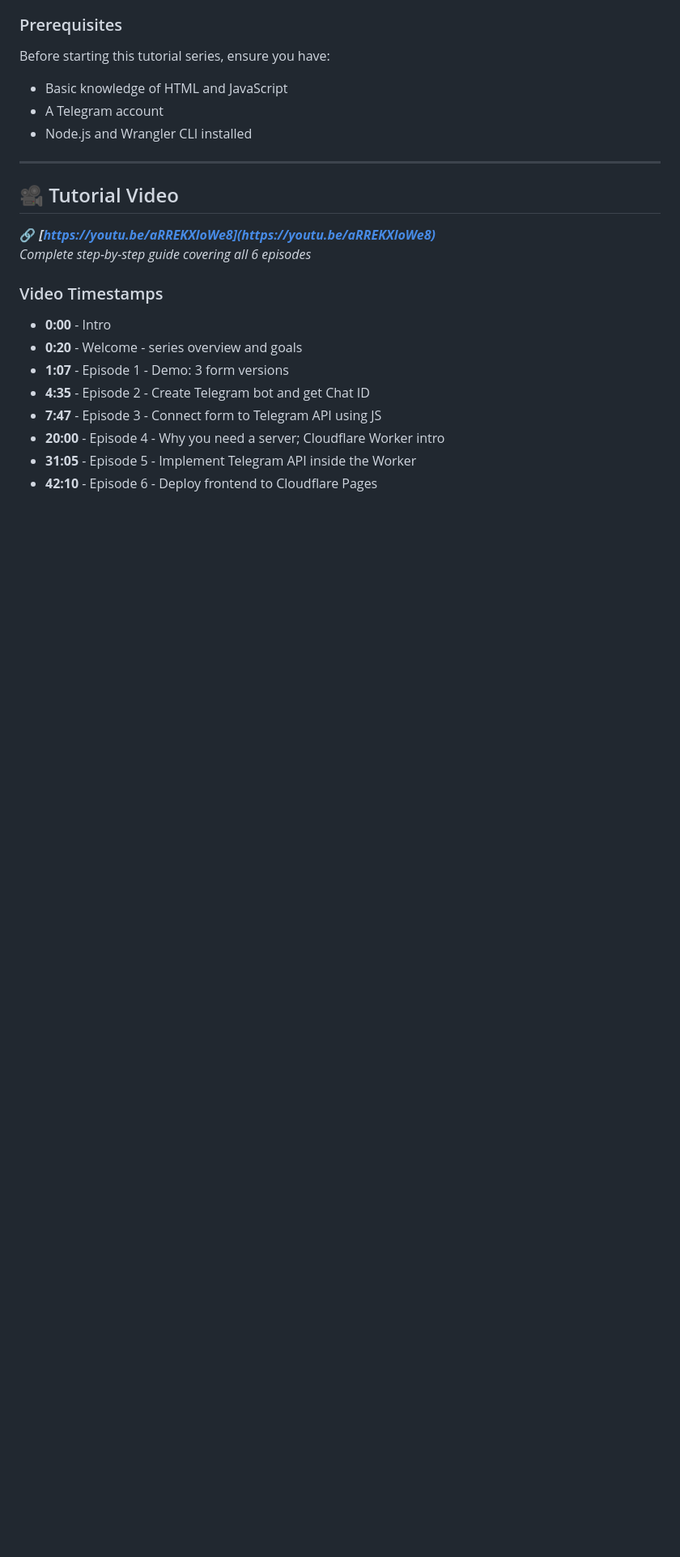
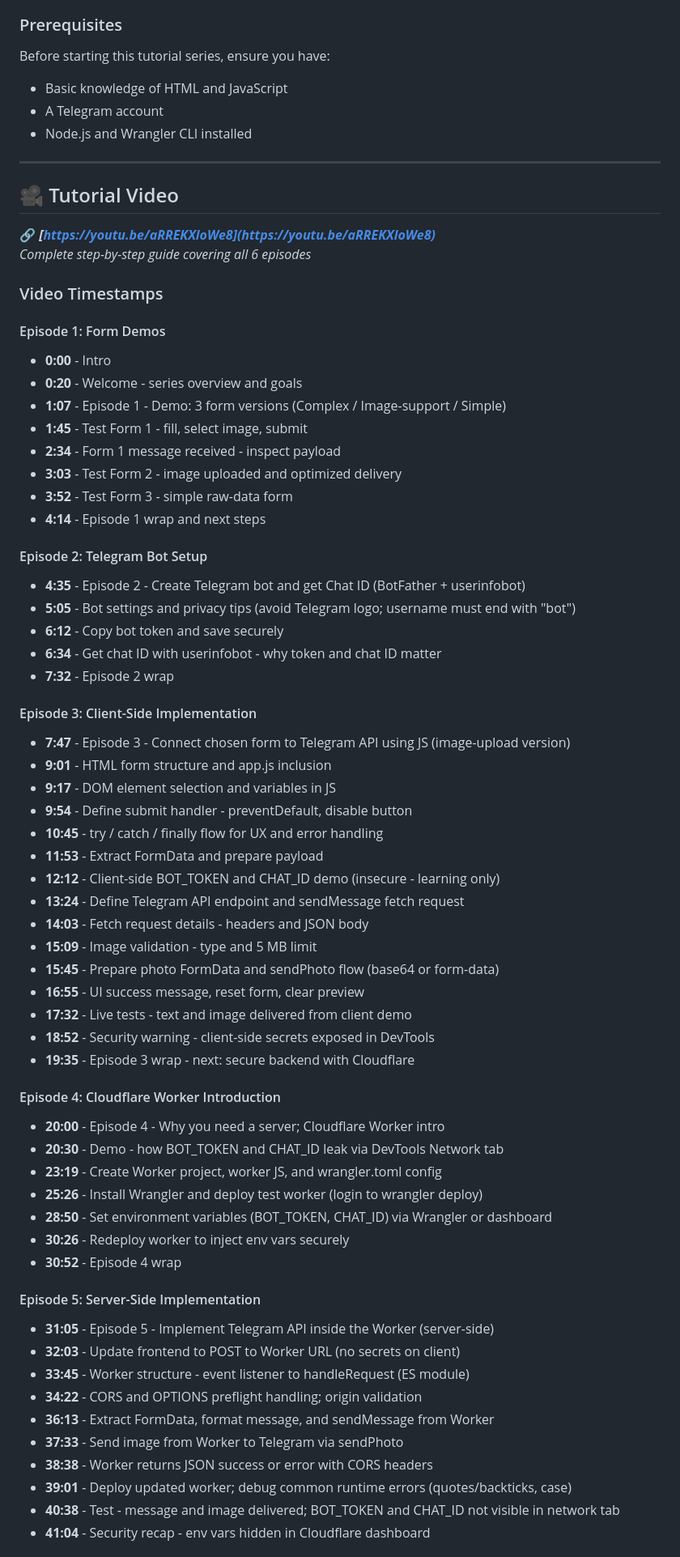
Before and after one commit to saeedkohansal/send-form-to-telegram, a Markdown page: README.md, the part around the change printed below. Shown: that part at 81% size. Drawn GitHub-style; blank space fills up the shorter version.

```diff
--- a/README.md
+++ b/README.md
@@ -90,11 +90,58 @@ Before starting this tutorial series, ensure you have:
 *Complete step-by-step guide covering all 6 episodes*
 
 ### Video Timestamps
+#### Episode 1: Form Demos
 - **0:00** - Intro
 - **0:20** - Welcome - series overview and goals
-- **1:07** - Episode 1 - Demo: 3 form versions
-- **4:35** - Episode 2 - Create Telegram bot and get Chat ID
-- **7:47** - Episode 3 - Connect form to Telegram API using JS
+- **1:07** - Episode 1 - Demo: 3 form versions (Complex / Image-support / Simple)
+- **1:45** - Test Form 1 - fill, select image, submit
+- **2:34** - Form 1 message received - inspect payload
+- **3:03** - Test Form 2 - image uploaded and optimized delivery
+- **3:52** - Test Form 3 - simple raw-data form
+- **4:14** - Episode 1 wrap and next steps
+
+#### Episode 2: Telegram Bot Setup
+- **4:35** - Episode 2 - Create Telegram bot and get Chat ID (BotFather + userinfobot)
+- **5:05** - Bot settings and privacy tips (avoid Telegram logo; username must end with "bot")
+- **6:12** - Copy bot token and save securely
+- **6:34** - Get chat ID with userinfobot - why token and chat ID matter
+- **7:32** - Episode 2 wrap
+
+#### Episode 3: Client-Side Implementation
+- **7:47** - Episode 3 - Connect chosen form to Telegram API using JS (image-upload version)
+- **9:01** - HTML form structure and app.js inclusion
+- **9:17** - DOM element selection and variables in JS
+- **9:54** - Define submit handler - preventDefault, disable button
+- **10:45** - try / catch / finally flow for UX and error handling
+- **11:53** - Extract FormData and prepare payload
+- **12:12** - Client-side BOT_TOKEN and CHAT_ID demo (insecure - learning only)
+- **13:24** - Define Telegram API endpoint and sendMessage fetch request
+- **14:03** - Fetch request details - headers and JSON body
+- **15:09** - Image validation - type and 5 MB limit
+- **15:45** - Prepare photo FormData and sendPhoto flow (base64 or form-data)
+- **16:55** - UI success message, reset form, clear preview
+- **17:32** - Live tests - text and image delivered from client demo
+- **18:52** - Security warning - client-side secrets exposed in DevTools
+- **19:35** - Episode 3 wrap - next: secure backend with Cloudflare
+
+#### Episode 4: Cloudflare Worker Introduction
 - **20:00** - Episode 4 - Why you need a server; Cloudflare Worker intro
-- **31:05** - Episode 5 - Implement Telegram API inside the Worker
-- **42:10** - Episode 6 - Deploy frontend to Cloudflare Pages
+- **20:30** - Demo - how BOT_TOKEN and CHAT_ID leak via DevTools Network tab
+- **23:19** - Create Worker project, worker JS, and wrangler.toml config
+- **25:26** - Install Wrangler and deploy test worker (login to wrangler deploy)
+- **28:50** - Set environment variables (BOT_TOKEN, CHAT_ID) via Wrangler or dashboard
+- **30:26** - Redeploy worker to inject env vars securely
+- **30:52** - Episode 4 wrap
+
+#### Episode 5: Server-Side Implementation
+- **31:05** - Episode 5 - Implement Telegram API inside the Worker (server-side)
+- **32:03** - Update frontend to POST to Worker URL (no secrets on client)
+- **33:45** - Worker structure - event listener to handleRequest (ES module)
+- **34:22** - CORS and OPTIONS preflight handling; origin validation
+- **36:13** - Extract FormData, format message, and sendMessage from Worker
+- **37:33** - Send image from Worker to Telegram via sendPhoto
+- **38:38** - Worker returns JSON success or error with CORS headers
+- **39:01** - Deploy updated worker; debug common runtime errors (quotes/backticks, case)
+- **40:38** - Test - message and image delivered; BOT_TOKEN and CHAT_ID not visible in network tab
+- **41:04** - Security recap - env vars hidden in Cloudflare dashboard
+
```
Also changed, not shown: other parts of README.md (+10 -0 lines).
